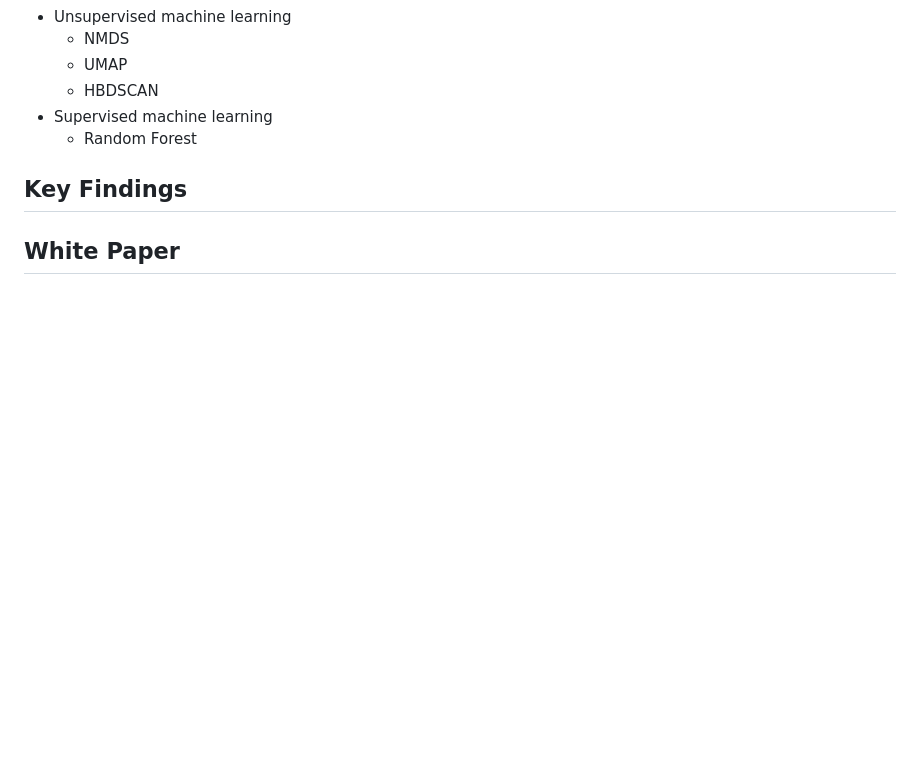
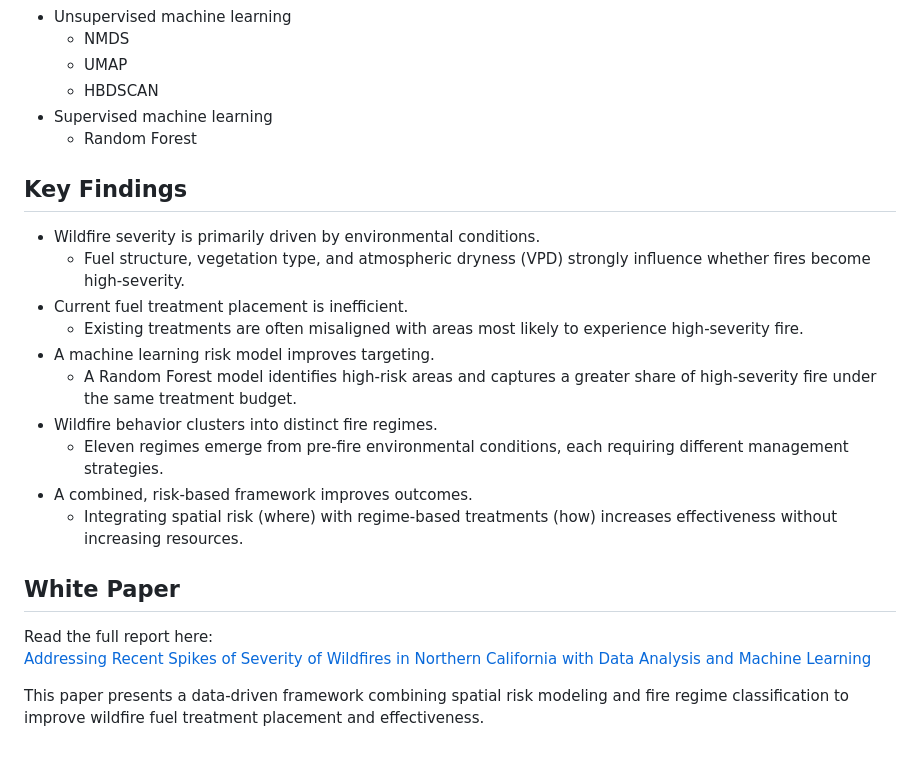
Before and after one commit to jennahopkins/DATA399-Final-Project, a Markdown page: README.md, the part around the change. GitHub-like rendering; blank space fills up the shorter version.

```diff
--- a/README.md
+++ b/README.md
@@ -45,5 +45,19 @@ We applied the following techniques:
     - Random Forest
 
 ## Key Findings
+- Wildfire severity is primarily driven by environmental conditions.
+    - Fuel structure, vegetation type, and atmospheric dryness (VPD) strongly influence whether fires become high-severity.
+- Current fuel treatment placement is inefficient.
+    - Existing treatments are often misaligned with areas most likely to experience high-severity fire.
+- A machine learning risk model improves targeting.
+    - A Random Forest model identifies high-risk areas and captures a greater share of high-severity fire under the same treatment budget.
+- Wildfire behavior clusters into distinct fire regimes.
+    - Eleven regimes emerge from pre-fire environmental conditions, each requiring different management strategies.
+- A combined, risk-based framework improves outcomes.
+    - Integrating spatial risk (where) with regime-based treatments (how) increases effectiveness without increasing resources.
 
 ## White Paper
+Read the full report here:
+[Addressing Recent Spikes of Severity of Wildfires in Northern California with Data Analysis and Machine Learning](https://drive.google.com/file/d/1yda1wmDHoDYFRi5STZioqhLbWhNmdYv6/view?usp=drive_link)
+
+This paper presents a data-driven framework combining spatial risk modeling and fire regime classification to improve wildfire fuel treatment placement and effectiveness.
```
